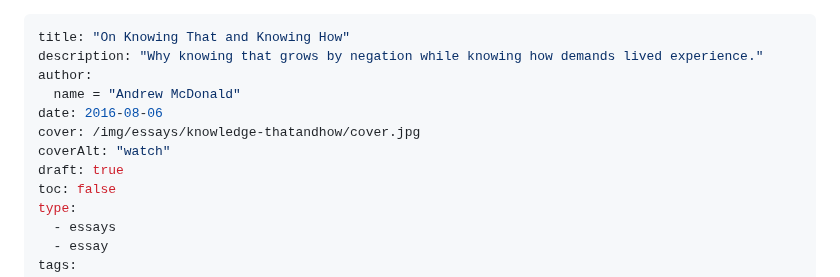
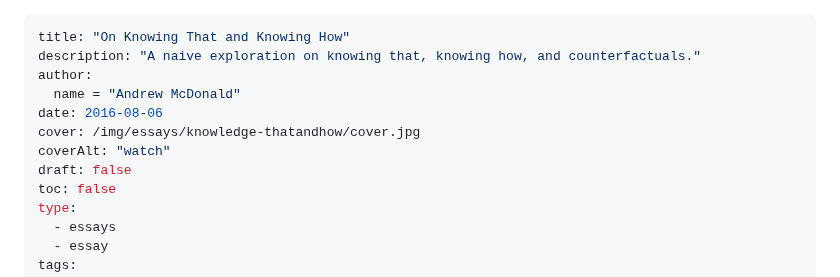
Before and after one commit to famesjranko/blog, a Markdown page: content/essays/knowledge_thatAndHow.md, the part around one of its changes. Rendered like a GitHub page.

Commit message:
Publish knowledge that and how essay

```diff
--- a/content/essays/knowledge_thatAndHow.md
+++ b/content/essays/knowledge_thatAndHow.md
@@ -1,12 +1,12 @@
 ---
 title: "On Knowing That and Knowing How"
-description: "Why knowing that grows by negation while knowing how demands lived experience."
+description: "A naive exploration on knowing that, knowing how, and counterfactuals."
 author:
   name = "Andrew McDonald"
 date: 2016-08-06
 cover: /img/essays/knowledge-thatandhow/cover.jpg
 coverAlt: "watch"
-draft: true
+draft: false
 toc: false
 type:
   - essays
```
Also changed, not shown: other parts of content/essays/knowledge_thatAndHow.md (+14 -11 lines).
